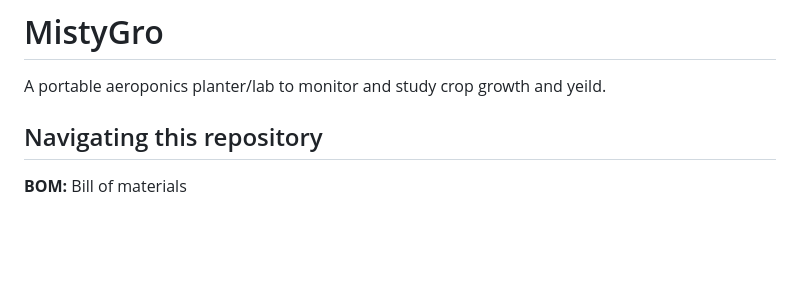
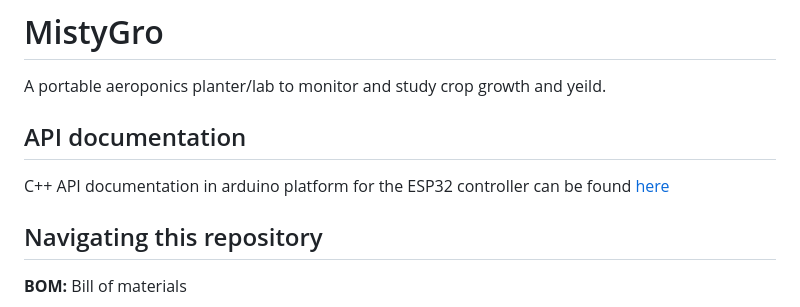
Before and after one commit to MRo47/MistyGro, a Markdown page: README.md, the part around the change. Drawn GitHub-style; blank space fills up the shorter version.

Commit message:
added api doc clause

```diff
--- a/README.md
+++ b/README.md
@@ -1,6 +1,10 @@
 # MistyGro
 
 A portable aeroponics planter/lab to monitor and study crop growth and yeild.
+
+## API documentation
+
+C++ API documentation in arduino platform for the ESP32 controller can be found [here](https://mro47.github.io/MistyGro/annotated.html)
 
 ## Navigating this repository
 
```
